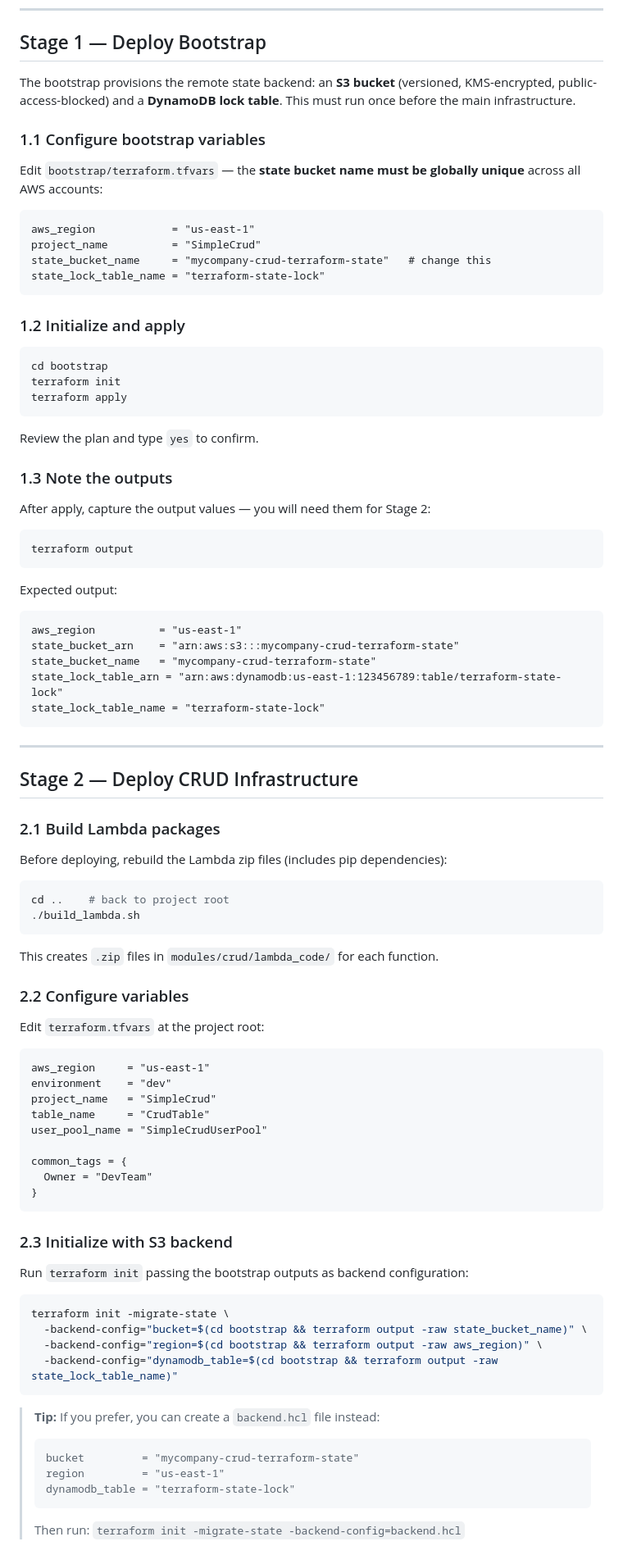
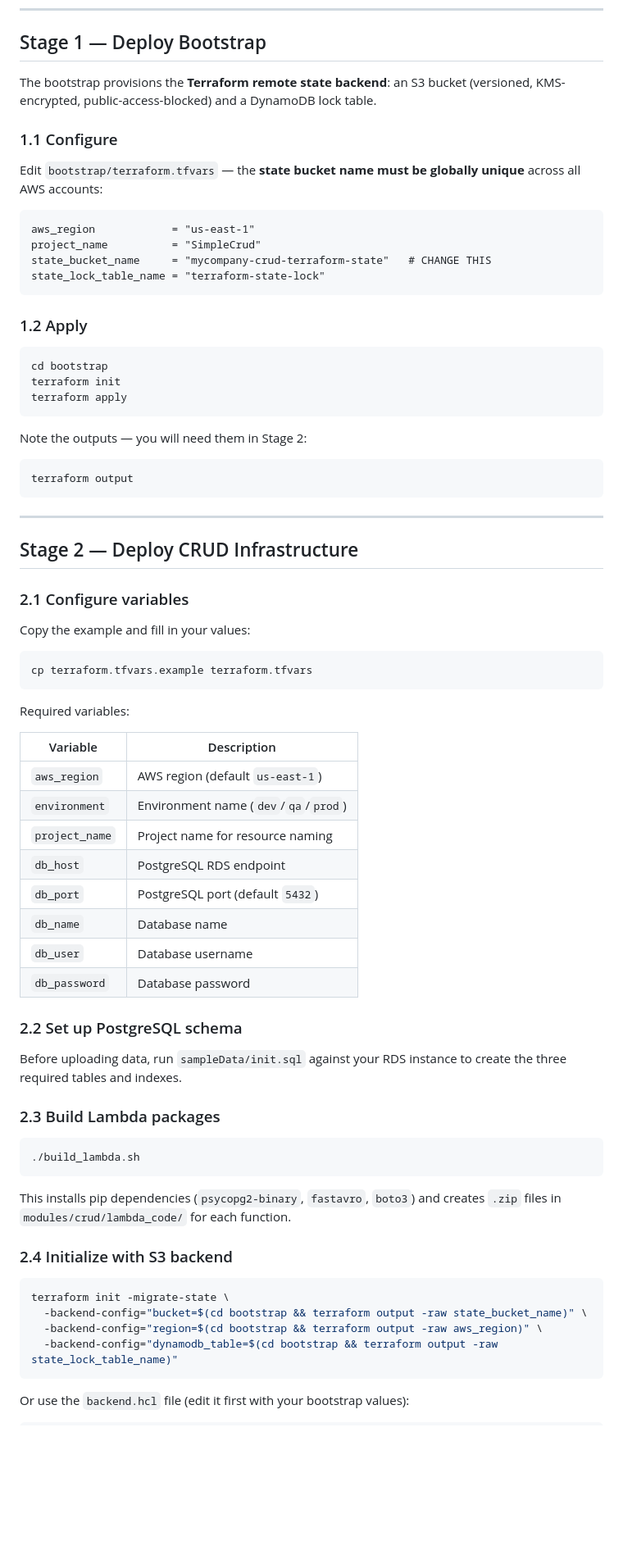
Before and after one commit to rcrdoh/dataIngestionAPI, a Markdown page: README.md, the part around one of its changes. Shown at 82% size. Drawn GitHub-style; blank space fills up the shorter version.

````diff
--- a/README.md
+++ b/README.md
@@ -59,20 +125,22 @@ export AWS_DEFAULT_REGION="us-east-1"
 
 ## Stage 1 — Deploy Bootstrap
 
-The bootstrap provisions the remote state backend: an **S3 bucket** (versioned, KMS-encrypted, public-access-blocked) and a **DynamoDB lock table**. This must run once before the main infrastructure.
+The bootstrap provisions the **Terraform remote state backend**: an S3 bucket
+(versioned, KMS-encrypted, public-access-blocked) and a DynamoDB lock table.
 
-### 1.1 Configure bootstrap variables
+### 1.1 Configure
 
-Edit `bootstrap/terraform.tfvars` — the **state bucket name must be globally unique** across all AWS accounts:
+Edit `bootstrap/terraform.tfvars` — the **state bucket name must be globally
+unique** across all AWS accounts:
 
 ```hcl
 aws_region            = "us-east-1"
 project_name          = "SimpleCrud"
-state_bucket_name     = "mycompany-crud-terraform-state"   # change this
+state_bucket_name     = "mycompany-crud-terraform-state"   # CHANGE THIS
 state_lock_table_name = "terraform-state-lock"
 ```
 
-### 1.2 Initialize and apply
+### 1.2 Apply
 
 ```bash
 cd bootstrap
@@ -80,60 +148,52 @@ terraform init
 terraform apply
 ```
 
-Review the plan and type `yes` to confirm.
-
-### 1.3 Note the outputs
-
-After apply, capture the output values — you will need them for Stage 2:
+Note the outputs — you will need them in Stage 2:
 
 ```bash
 terraform output
-```
-
-Expected output:
-
-```
-aws_region          = "us-east-1"
-state_bucket_arn    = "arn:aws:s3:::mycompany-crud-terraform-state"
-state_bucket_name   = "mycompany-crud-terraform-state"
-state_lock_table_arn = "arn:aws:dynamodb:us-east-1:123456789:table/terraform-state-lock"
-state_lock_table_name = "terraform-state-lock"
 ```
 
 ---
 
 ## Stage 2 — Deploy CRUD Infrastructure
 
-### 2.1 Build Lambda packages
+### 2.1 Configure variables
 
-Before deploying, rebuild the Lambda zip files (includes pip dependencies):
+Copy the example and fill in your values:
 
 ```bash
-cd ..    # back to project root
+cp terraform.tfvars.example terraform.tfvars
+```
+
+Required variables:
+
+| Variable | Description |
+|----------|-------------|
+| `aws_region` | AWS region (default `us-east-1`) |
+| `environment` | Environment name (`dev`/`qa`/`prod`) |
+| `project_name` | Project name for resource naming |
+| `db_host` | PostgreSQL RDS endpoint |
+| `db_port` | PostgreSQL port (default `5432`) |
+| `db_name` | Database name |
+| `db_user` | Database username |
+| `db_password` | Database password |
+
+### 2.2 Set up PostgreSQL schema
+
+Before uploading data, run `sampleData/init.sql` against your RDS instance to
+create the three required tables and indexes.
+
+### 2.3 Build Lambda packages
+
+```bash
 ./build_lambda.sh
 ```
 
-This creates `.zip` files in `modules/crud/lambda_code/` for each function.
+This installs pip dependencies (`psycopg2-binary`, `fastavro`, `boto3`) and
+creates `.zip` files in `modules/crud/lambda_code/` for each function.
 
-### 2.2 Configure variables
-
-Edit `terraform.tfvars` at the project root:
-
-```hcl
-aws_region     = "us-east-1"
-environment    = "dev"
-project_name   = "SimpleCrud"
-table_name     = "CrudTable"
-user_pool_name = "SimpleCrudUserPool"
-
-common_tags = {
-  Owner = "DevTeam"
-}
-```
-
-### 2.3 Initialize with S3 backend
-
-Run `terraform init` passing the bootstrap outputs as backend configuration:
+### 2.4 Initialize with S3 backend
 
 ```bash
 terraform init -migrate-state \
@@ -142,11 +202,5 @@ terraform init -migrate-state \
   -backend-config="dynamodb_table=$(cd bootstrap && terraform output -raw state_lock_table_name)"
 ```
 
-> **Tip:** If you prefer, you can create a `backend.hcl` file instead:
-> ```hcl
-> bucket         = "mycompany-crud-terraform-state"
-> region         = "us-east-1"
-> dynamodb_table = "terraform-state-lock"
-> ```
-> Then run: `terraform init -migrate-state -backend-config=backend.hcl`
+Or use the `backend.hcl` file (edit it first with your bootstrap values):
 
````
Also changed, not shown: other parts of README.md (+114 -126 lines).
